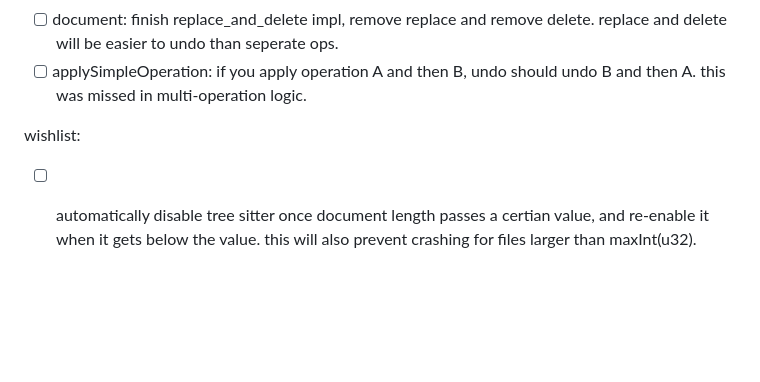
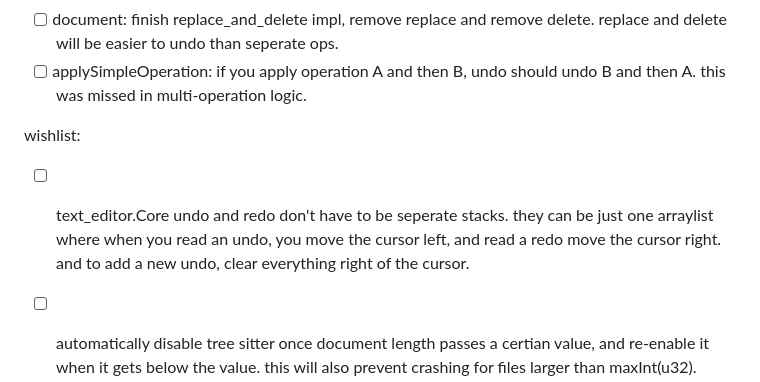
Before and after one commit to pfgithub/blockeditor, a Markdown page: todo.md, the part around the change. Rendered like a GitHub page; blank space fills up the shorter version.

Commit message:
wishlist item

```diff
--- a/todo.md
+++ b/todo.md
@@ -66,6 +66,9 @@ Tasks:
 
 wishlist:
 
+- [ ] text_editor.Core undo and redo don't have to be seperate stacks. they can be just
+  one arraylist where when you read an undo, you move the cursor left, and read a redo
+  move the cursor right. and to add a new undo, clear everything right of the cursor.
 - [ ] automatically disable tree sitter once document length passes a certian value, and re-enable it when it gets below the value. this will also prevent crashing for files larger than maxInt(u32).
 - [ ] introduce editor core test recorder. fix a bug or add a feature, then record a session
   and generate tests from it.
```
